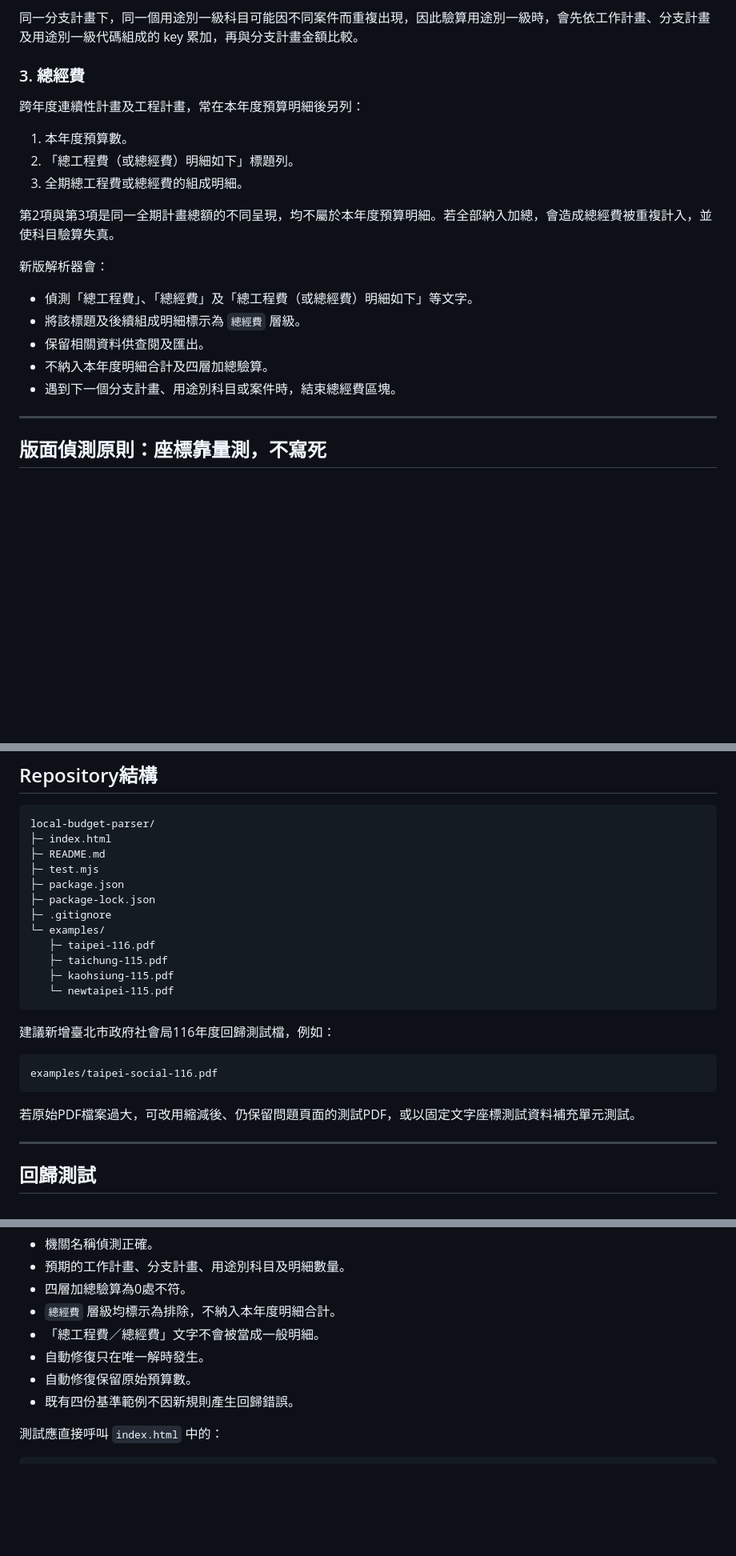
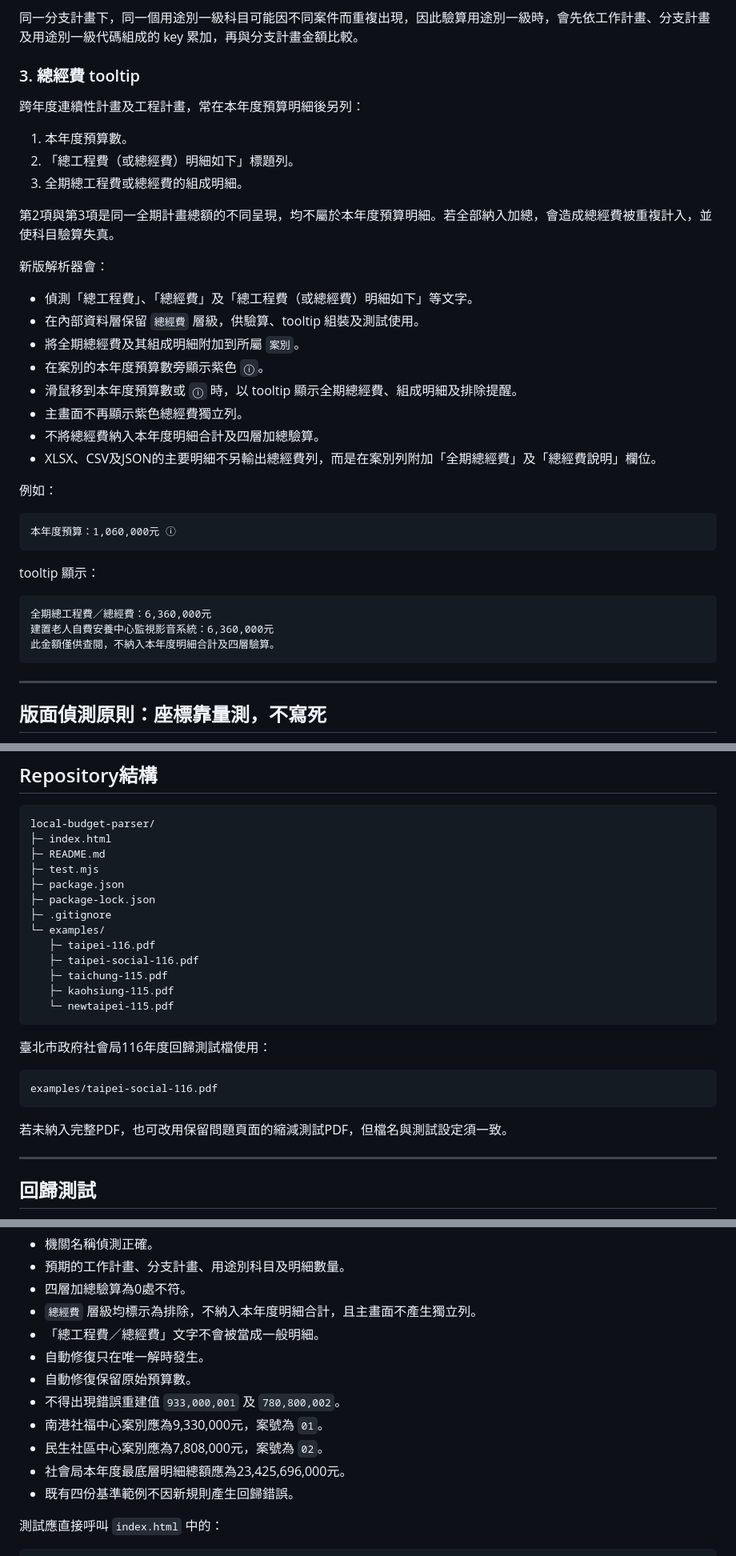
Before and after one commit to cormort/local-budget-parser, a Markdown page: README.md, 3 parts joined by grey strips. Shown at 80% size. Rendered like a GitHub page; blank space fills up the shorter version.

````diff
--- a/README.md
+++ b/README.md
@@ -88,7 +89,7 @@
 
 同一分支計畫下，同一個用途別一級科目可能因不同案件而重複出現，因此驗算用途別一級時，會先依工作計畫、分支計畫及用途別一級代碼組成的 key 累加，再與分支計畫金額比較。
 
-### 3. 總經費
+### 3. 總經費 tooltip
 
 跨年度連續性計畫及工程計畫，常在本年度預算明細後另列：
 
@@ -101,10 +102,27 @@
 新版解析器會：
 
 - 偵測「總工程費」、「總經費」及「總工程費（或總經費）明細如下」等文字。
-- 將該標題及後續組成明細標示為 `總經費` 層級。
-- 保留相關資料供查閱及匯出。
-- 不納入本年度明細合計及四層加總驗算。
-- 遇到下一個分支計畫、用途別科目或案件時，結束總經費區塊。
+- 在內部資料層保留 `總經費` 層級，供驗算、tooltip 組裝及測試使用。
+- 將全期總經費及其組成明細附加到所屬 `案別`。
+- 在案別的本年度預算數旁顯示紫色 `ⓘ`。
+- 滑鼠移到本年度預算數或 `ⓘ` 時，以 tooltip 顯示全期總經費、組成明細及排除提醒。
+- 主畫面不再顯示紫色總經費獨立列。
+- 不將總經費納入本年度明細合計及四層加總驗算。
+- XLSX、CSV及JSON的主要明細不另輸出總經費列，而是在案別列附加「全期總經費」及「總經費說明」欄位。
+
+例如：
+
+```text
+本年度預算：1,060,000元 ⓘ
+```
+
+tooltip 顯示：
+
+```text
+全期總工程費／總經費：6,360,000元
+建置老人自費安養中心監視影音系統：6,360,000元
+此金額僅供查閱，不納入本年度明細合計及四層驗算。
+```
 
 ---
 
@@ -456,18 +527,19 @@ local-budget-parser/
 ├─ .gitignore
 └─ examples/
    ├─ taipei-116.pdf
+   ├─ taipei-social-116.pdf
    ├─ taichung-115.pdf
    ├─ kaohsiung-115.pdf
    └─ newtaipei-115.pdf
 ```
 
-建議新增臺北市政府社會局116年度回歸測試檔，例如：
+臺北市政府社會局116年度回歸測試檔使用：
 
 ```text
 examples/taipei-social-116.pdf
 ```
 
-若原始PDF檔案過大，可改用縮減後、仍保留問題頁面的測試PDF，或以固定文字座標測試資料補充單元測試。
+若未納入完整PDF，也可改用保留問題頁面的縮減測試PDF，但檔名與測試設定須一致。
 
 ---
 
@@ -485,10 +557,14 @@ npm test
 - 機關名稱偵測正確。
 - 預期的工作計畫、分支計畫、用途別科目及明細數量。
 - 四層加總驗算為0處不符。
-- `總經費` 層級均標示為排除，不納入本年度明細合計。
+- `總經費` 層級均標示為排除，不納入本年度明細合計，且主畫面不產生獨立列。
 - 「總工程費／總經費」文字不會被當成一般明細。
 - 自動修復只在唯一解時發生。
 - 自動修復保留原始預算數。
+- 不得出現錯誤重建值 `933,000,001` 及 `780,800,002`。
+- 南港社福中心案別應為9,330,000元，案號為 `01`。
+- 民生社區中心案別應為7,808,000元，案號為 `02`。
+- 社會局本年度最底層明細總額應為23,425,696,000元。
 - 既有四份基準範例不因新規則產生回歸錯誤。
 
 測試應直接呼叫 `index.html` 中的：
````
Also changed, not shown: other parts of README.md (+57 -3 lines).
